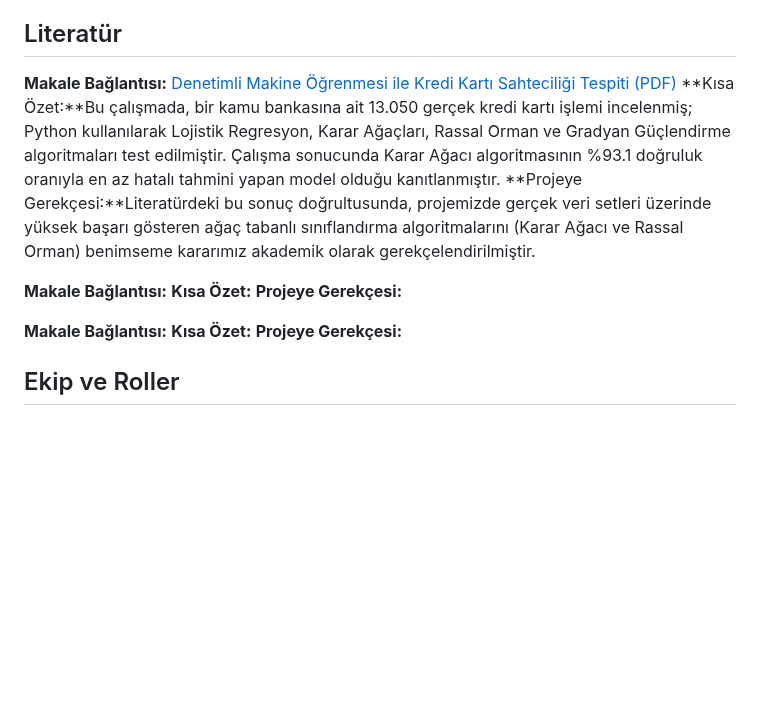
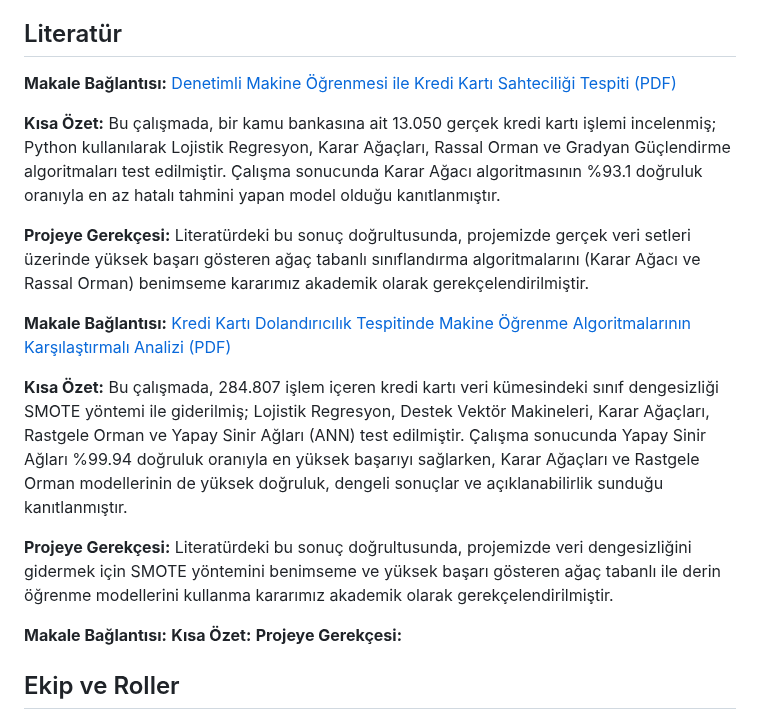
Before and after one commit to kerem-vi/Credit-Card-Fraud-Detection, a Markdown page: README.md, the part around the change. GitHub-like rendering; blank space fills up the shorter version.

```diff
--- a/README.md
+++ b/README.md
@@ -65,12 +65,16 @@ Bu projenin amacı, gerçekleştirilen bir finansal işlemin şüpheli olup olma
 ## Literatür
 
 **Makale Bağlantısı:** [Denetimli Makine Öğrenmesi ile Kredi Kartı Sahteciliği Tespiti (PDF)](https://github.com/user-attachments/files/34531148/10.26650-JEPR1433315-3713306.pdf)
-**Kısa Özet:**Bu çalışmada, bir kamu bankasına ait 13.050 gerçek kredi kartı işlemi incelenmiş; Python kullanılarak Lojistik Regresyon, Karar Ağaçları, Rassal Orman ve Gradyan Güçlendirme algoritmaları test edilmiştir. Çalışma sonucunda Karar Ağacı algoritmasının %93.1 doğruluk oranıyla en az hatalı tahmini yapan model olduğu kanıtlanmıştır.
-**Projeye Gerekçesi:**Literatürdeki bu sonuç doğrultusunda, projemizde gerçek veri setleri üzerinde yüksek başarı gösteren ağaç tabanlı sınıflandırma algoritmalarını (Karar Ağacı ve Rassal Orman) benimseme kararımız akademik olarak gerekçelendirilmiştir.
 
-**Makale Bağlantısı:**
-**Kısa Özet:**
-**Projeye Gerekçesi:**
+**Kısa Özet:** Bu çalışmada, bir kamu bankasına ait 13.050 gerçek kredi kartı işlemi incelenmiş; Python kullanılarak Lojistik Regresyon, Karar Ağaçları, Rassal Orman ve Gradyan Güçlendirme algoritmaları test edilmiştir. Çalışma sonucunda Karar Ağacı algoritmasının %93.1 doğruluk oranıyla en az hatalı tahmini yapan model olduğu kanıtlanmıştır.
+
+**Projeye Gerekçesi:** Literatürdeki bu sonuç doğrultusunda, projemizde gerçek veri setleri üzerinde yüksek başarı gösteren ağaç tabanlı sınıflandırma algoritmalarını (Karar Ağacı ve Rassal Orman) benimseme kararımız akademik olarak gerekçelendirilmiştir.
+
+**Makale Bağlantısı:** [Kredi Kartı Dolandırıcılık Tespitinde Makine Öğrenme Algoritmalarının Karşılaştırmalı Analizi (PDF)](https://github.com/user-attachments/files/34531316/Tam.Metin._.Full.Text.pdf)
+
+**Kısa Özet:** Bu çalışmada, 284.807 işlem içeren kredi kartı veri kümesindeki sınıf dengesizliği SMOTE yöntemi ile giderilmiş; Lojistik Regresyon, Destek Vektör Makineleri, Karar Ağaçları, Rastgele Orman ve Yapay Sinir Ağları (ANN) test edilmiştir. Çalışma sonucunda Yapay Sinir Ağları %99.94 doğruluk oranıyla en yüksek başarıyı sağlarken, Karar Ağaçları ve Rastgele Orman modellerinin de yüksek doğruluk, dengeli sonuçlar ve açıklanabilirlik sunduğu kanıtlanmıştır.
+
+**Projeye Gerekçesi:** Literatürdeki bu sonuç doğrultusunda, projemizde veri dengesizliğini gidermek için SMOTE yöntemini benimseme ve yüksek başarı gösteren ağaç tabanlı ile derin öğrenme modellerini kullanma kararımız akademik olarak gerekçelendirilmiştir.
 
 **Makale Bağlantısı:**
 **Kısa Özet:**
```
